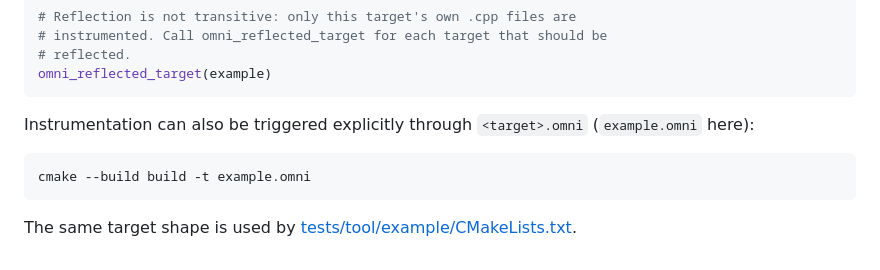
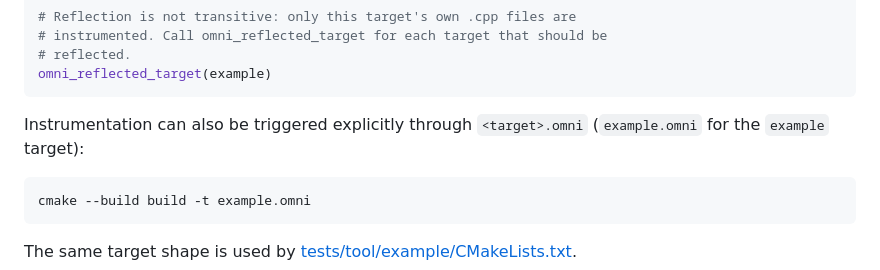
Before and after one commit to sergio-eld/omnirefl, a Markdown page: README.md, the part around the change. Rendered like a GitHub page.

Commit message:
fixup! prepare README for first release

````diff
--- a/README.md
+++ b/README.md
@@ -31,7 +31,7 @@ omni_reflected_target(example)
 ```
 
 Instrumentation can also be triggered explicitly through `<target>.omni`
-(`example.omni` here):
+(`example.omni` for the `example` target):
 
 ```bash
 cmake --build build -t example.omni
````
